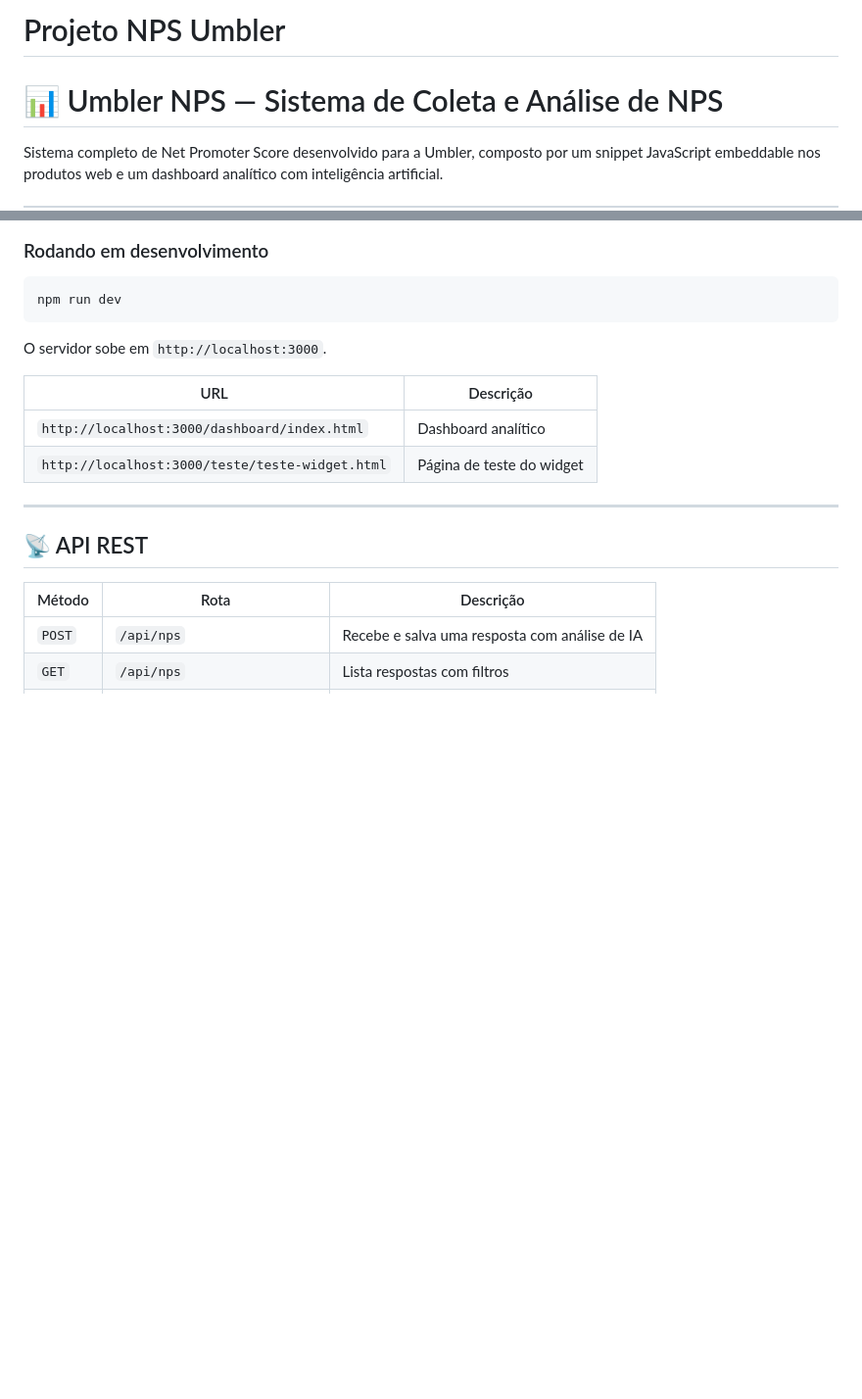
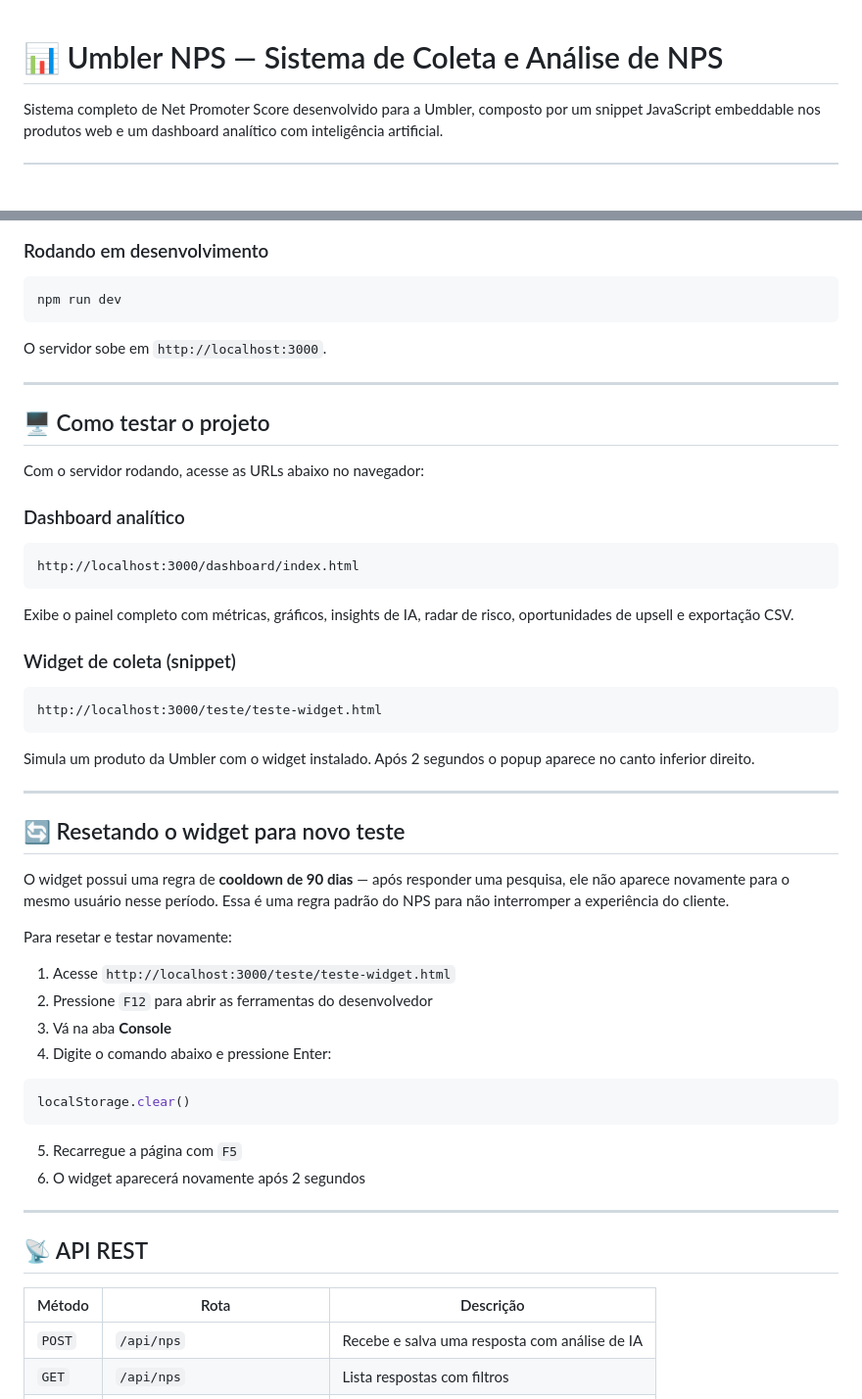
Before and after one commit to brunacosta-max/projeto-nps-umbler, a Markdown page: README.md, 2 parts joined by grey strips. Shown at 98% size. GitHub-like rendering; blank space fills up the shorter version.

Commit message:
docs: instruções de teste e reset do cooldown no README

````diff
--- a/README.md
+++ b/README.md
@@ -1,4 +1,3 @@
-# Projeto NPS Umbler
 # 📊 Umbler NPS — Sistema de Coleta e Análise de NPS
 
 Sistema completo de Net Promoter Score desenvolvido para a Umbler, composto por um snippet JavaScript embeddable nos produtos web e um dashboard analítico com inteligência artificial.
@@ -69,10 +68,43 @@ npm run dev
 
 O servidor sobe em `http://localhost:3000`.
 
-| URL | Descrição |
-|-----|-----------|
-| `http://localhost:3000/dashboard/index.html` | Dashboard analítico |
-| `http://localhost:3000/teste/teste-widget.html` | Página de teste do widget |
+---
+
+## 🖥️ Como testar o projeto
+
+Com o servidor rodando, acesse as URLs abaixo no navegador:
+
+### Dashboard analítico
+```
+http://localhost:3000/dashboard/index.html
+```
+Exibe o painel completo com métricas, gráficos, insights de IA, radar de risco, oportunidades de upsell e exportação CSV.
+
+### Widget de coleta (snippet)
+```
+http://localhost:3000/teste/teste-widget.html
+```
+Simula um produto da Umbler com o widget instalado. Após 2 segundos o popup aparece no canto inferior direito.
+
+---
+
+## 🔄 Resetando o widget para novo teste
+
+O widget possui uma regra de **cooldown de 90 dias** — após responder uma pesquisa, ele não aparece novamente para o mesmo usuário nesse período. Essa é uma regra padrão do NPS para não interromper a experiência do cliente.
+
+Para resetar e testar novamente:
+
+1. Acesse `http://localhost:3000/teste/teste-widget.html`
+2. Pressione `F12` para abrir as ferramentas do desenvolvedor
+3. Vá na aba **Console**
+4. Digite o comando abaixo e pressione Enter:
+
+```javascript
+localStorage.clear()
+```
+
+5. Recarregue a página com `F5`
+6. O widget aparecerá novamente após 2 segundos
 
 ---
 
````
